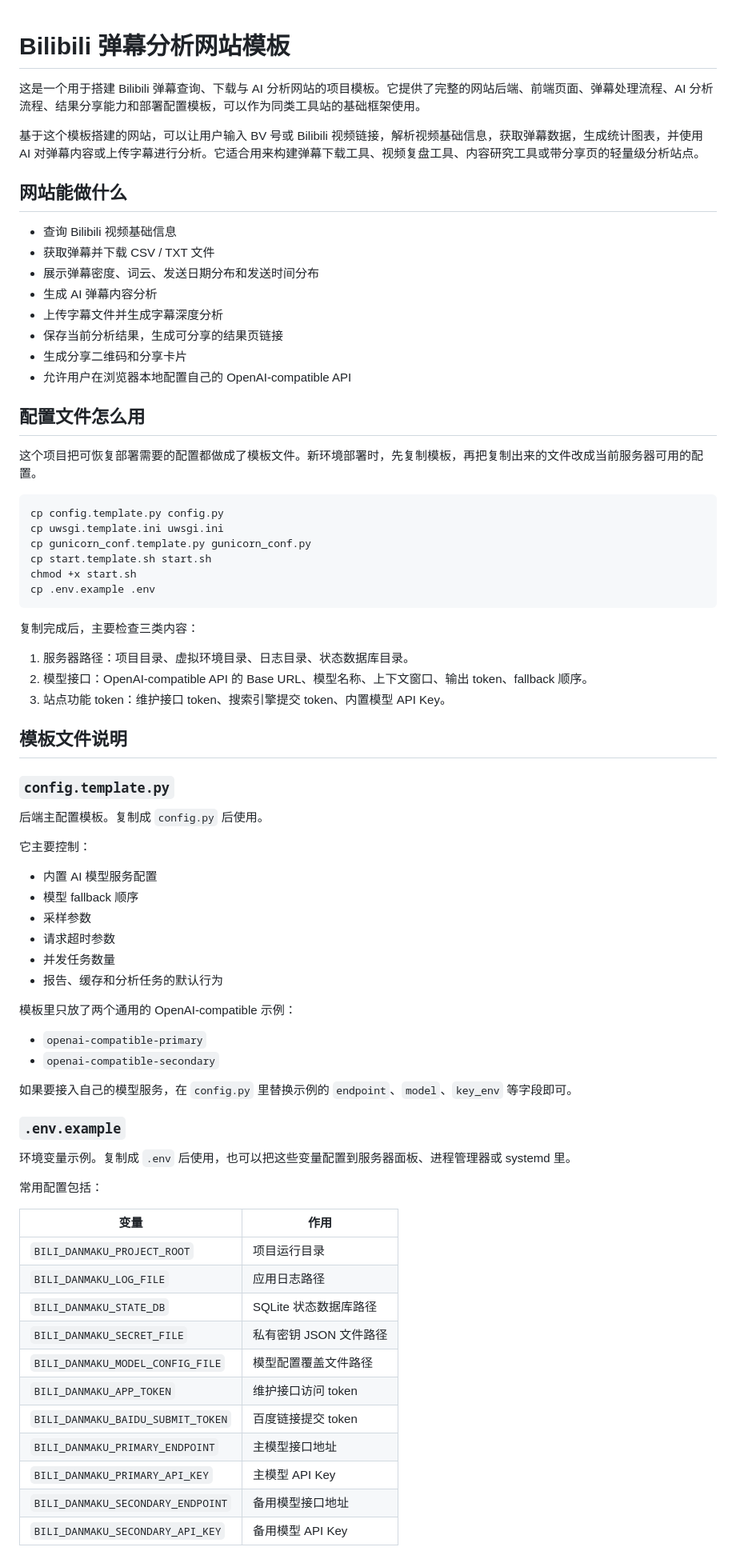
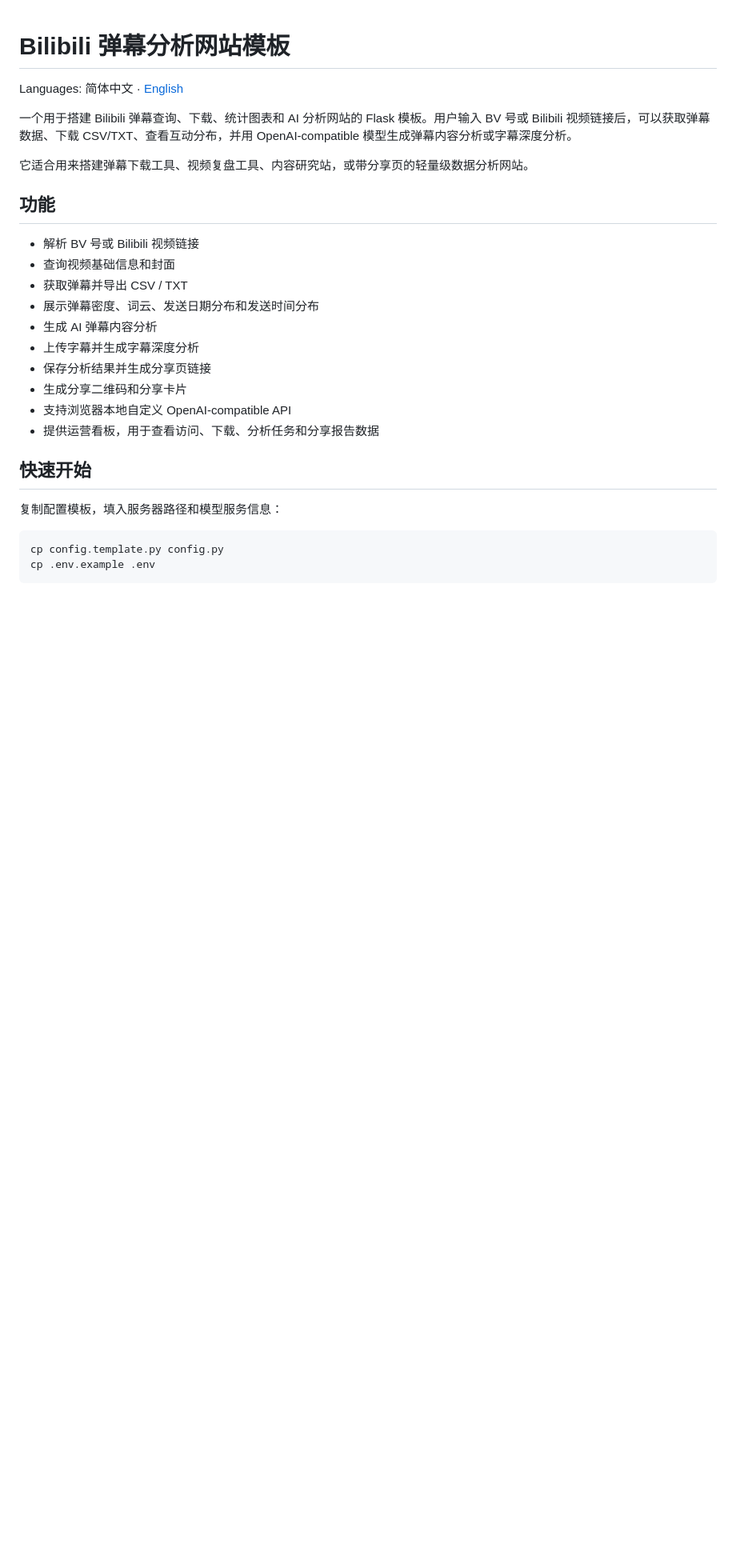
Before and after one commit to Liu-Bot24/bilibili-danmaku, a Markdown page: README.md, the part around one of its changes. Shown at 80% size. GitHub-like rendering; blank space fills up the shorter version.

Commit message:
Add bilingual README

````diff
--- a/README.md
+++ b/README.md
@@ -1,78 +1,30 @@
 # Bilibili 弹幕分析网站模板
 
-这是一个用于搭建 Bilibili 弹幕查询、下载与 AI 分析网站的项目模板。它提供了完整的网站后端、前端页面、弹幕处理流程、AI 分析流程、结果分享能力和部署配置模板，可以作为同类工具站的基础框架使用。
+Languages: 简体中文 · [English](README.en.md)
 
-基于这个模板搭建的网站，可以让用户输入 BV 号或 Bilibili 视频链接，解析视频基础信息，获取弹幕数据，生成统计图表，并使用 AI 对弹幕内容或上传字幕进行分析。它适合用来构建弹幕下载工具、视频复盘工具、内容研究工具或带分享页的轻量级分析站点。
+一个用于搭建 Bilibili 弹幕查询、下载、统计图表和 AI 分析网站的 Flask 模板。用户输入 BV 号或 Bilibili 视频链接后，可以获取弹幕数据、下载 CSV/TXT、查看互动分布，并用 OpenAI-compatible 模型生成弹幕内容分析或字幕深度分析。
 
-## 网站能做什么
+它适合用来搭建弹幕下载工具、视频复盘工具、内容研究站，或带分享页的轻量级数据分析网站。
 
-- 查询 Bilibili 视频基础信息
-- 获取弹幕并下载 CSV / TXT 文件
+## 功能
+
+- 解析 BV 号或 Bilibili 视频链接
+- 查询视频基础信息和封面
+- 获取弹幕并导出 CSV / TXT
 - 展示弹幕密度、词云、发送日期分布和发送时间分布
 - 生成 AI 弹幕内容分析
-- 上传字幕文件并生成字幕深度分析
-- 保存当前分析结果，生成可分享的结果页链接
+- 上传字幕并生成字幕深度分析
+- 保存分析结果并生成分享页链接
 - 生成分享二维码和分享卡片
-- 允许用户在浏览器本地配置自己的 OpenAI-compatible API
+- 支持浏览器本地自定义 OpenAI-compatible API
+- 提供运营看板，用于查看访问、下载、分析任务和分享报告数据
 
-## 配置文件怎么用
+## 快速开始
 
-这个项目把可恢复部署需要的配置都做成了模板文件。新环境部署时，先复制模板，再把复制出来的文件改成当前服务器可用的配置。
+复制配置模板，填入服务器路径和模型服务信息：
 
 ```bash
 cp config.template.py config.py
-cp uwsgi.template.ini uwsgi.ini
-cp gunicorn_conf.template.py gunicorn_conf.py
-cp start.template.sh start.sh
-chmod +x start.sh
 cp .env.example .env
 ```
 
-复制完成后，主要检查三类内容：
-
-1. 服务器路径：项目目录、虚拟环境目录、日志目录、状态数据库目录。
-2. 模型接口：OpenAI-compatible API 的 Base URL、模型名称、上下文窗口、输出 token、fallback 顺序。
-3. 站点功能 token：维护接口 token、搜索引擎提交 token、内置模型 API Key。
-
-## 模板文件说明
-
-### `config.template.py`
-
-后端主配置模板。复制成 `config.py` 后使用。
-
-它主要控制：
-
-- 内置 AI 模型服务配置
-- 模型 fallback 顺序
-- 采样参数
-- 请求超时参数
-- 并发任务数量
-- 报告、缓存和分析任务的默认行为
-
-模板里只放了两个通用的 OpenAI-compatible 示例：
-
-- `openai-compatible-primary`
-- `openai-compatible-secondary`
-
-如果要接入自己的模型服务，在 `config.py` 里替换示例的 `endpoint`、`model`、`key_env` 等字段即可。
-
-### `.env.example`
-
-环境变量示例。复制成 `.env` 后使用，也可以把这些变量配置到服务器面板、进程管理器或 systemd 里。
-
-常用配置包括：
-
-| 变量 | 作用 |
-| --- | --- |
-| `BILI_DANMAKU_PROJECT_ROOT` | 项目运行目录 |
-| `BILI_DANMAKU_LOG_FILE` | 应用日志路径 |
-| `BILI_DANMAKU_STATE_DB` | SQLite 状态数据库路径 |
-| `BILI_DANMAKU_SECRET_FILE` | 私有密钥 JSON 文件路径 |
-| `BILI_DANMAKU_MODEL_CONFIG_FILE` | 模型配置覆盖文件路径 |
-| `BILI_DANMAKU_APP_TOKEN` | 维护接口访问 token |
-| `BILI_DANMAKU_BAIDU_SUBMIT_TOKEN` | 百度链接提交 token |
-| `BILI_DANMAKU_PRIMARY_ENDPOINT` | 主模型接口地址 |
-| `BILI_DANMAKU_PRIMARY_API_KEY` | 主模型 API Key |
-| `BILI_DANMAKU_SECONDARY_ENDPOINT` | 备用模型接口地址 |
-| `BILI_DANMAKU_SECONDARY_API_KEY` | 备用模型 API Key |
-
````
Also changed, not shown: other parts of README.md (+45 -58 lines), README.en.md (added, +80 -0 lines).
